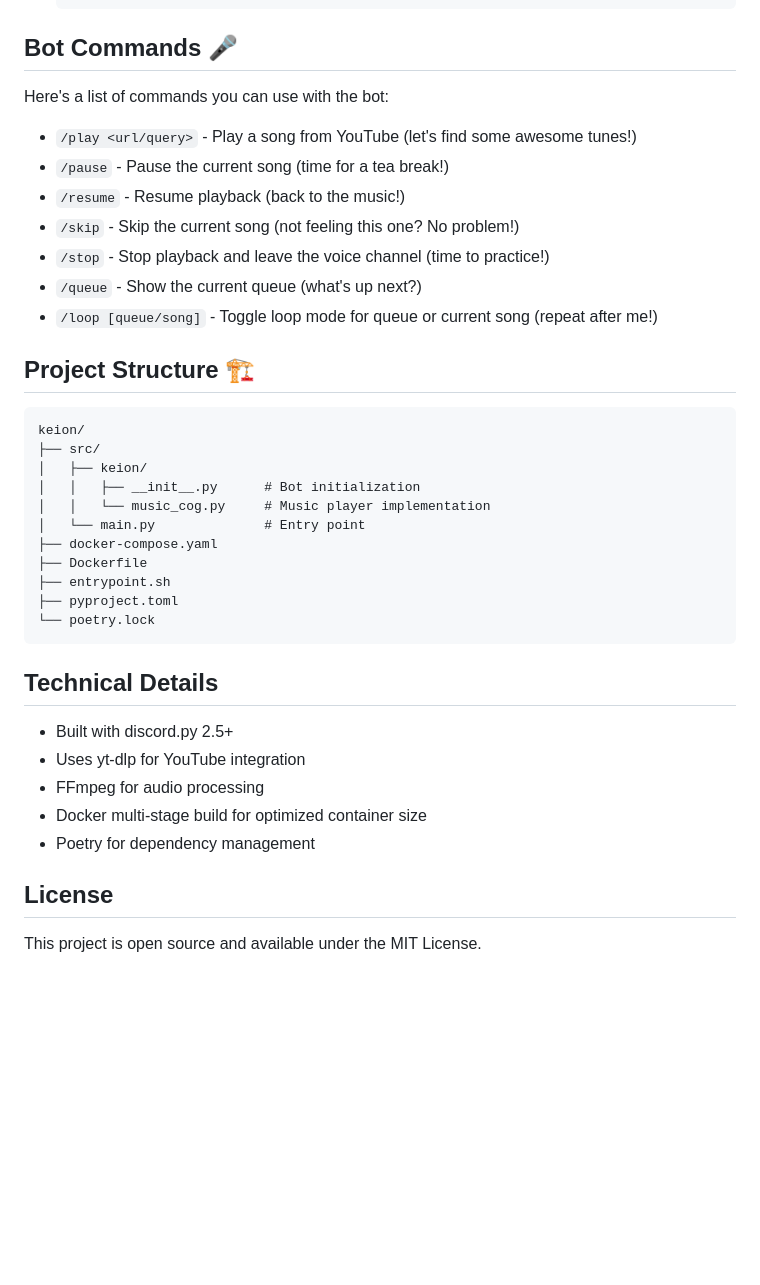
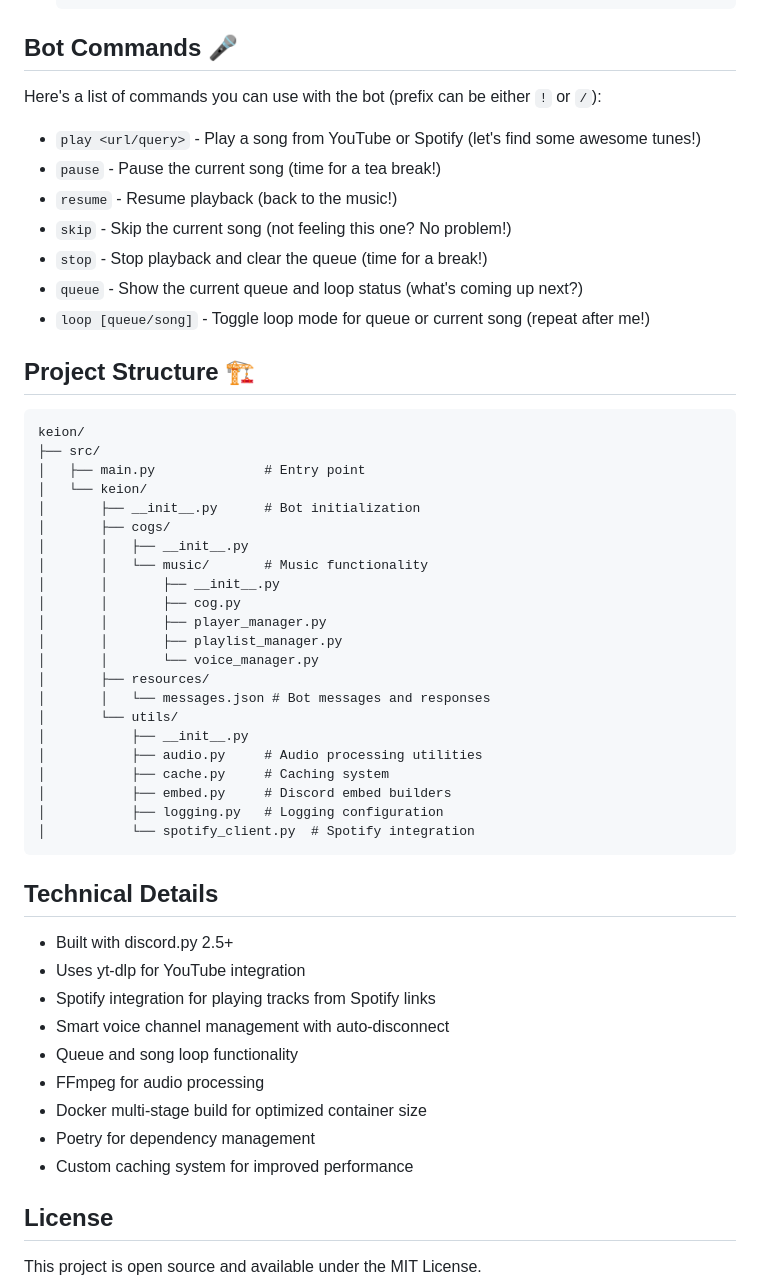
Before and after one commit to ProAmanoAkane/keion, a Markdown page: README.md, the part around the change. Rendered like a GitHub page; blank space fills up the shorter version.

Commit message:
docs: update README

````diff
--- a/README.md
+++ b/README.md
@@ -87,39 +87,54 @@ Want to contribute or tweak the bot? Awesome! Here's how to get started:
 
 ## Bot Commands 🎤
 
-Here's a list of commands you can use with the bot:
+Here's a list of commands you can use with the bot (prefix can be either `!` or `/`):
 
--   `/play <url/query>` - Play a song from YouTube (let's find some awesome tunes!)
--   `/pause` - Pause the current song (time for a tea break!)
--   `/resume` - Resume playback (back to the music!)
--   `/skip` - Skip the current song (not feeling this one? No problem!)
--   `/stop` - Stop playback and leave the voice channel (time to practice!)
--   `/queue` - Show the current queue (what's up next?)
--   `/loop [queue/song]` - Toggle loop mode for queue or current song (repeat after me!)
+-   `play <url/query>` - Play a song from YouTube or Spotify (let's find some awesome tunes!)
+-   `pause` - Pause the current song (time for a tea break!)
+-   `resume` - Resume playback (back to the music!)
+-   `skip` - Skip the current song (not feeling this one? No problem!)
+-   `stop` - Stop playback and clear the queue (time for a break!)
+-   `queue` - Show the current queue and loop status (what's coming up next?)
+-   `loop [queue/song]` - Toggle loop mode for queue or current song (repeat after me!)
 
 ## Project Structure 🏗️
 
 ```
 keion/
 ├── src/
-│   ├── keion/
-│   │   ├── __init__.py      # Bot initialization
-│   │   └── music_cog.py     # Music player implementation
-│   └── main.py              # Entry point
-├── docker-compose.yaml
-├── Dockerfile
-├── entrypoint.sh
-├── pyproject.toml
-└── poetry.lock
+│   ├── main.py              # Entry point
+│   └── keion/
+│       ├── __init__.py      # Bot initialization
+│       ├── cogs/
+│       │   ├── __init__.py
+│       │   └── music/       # Music functionality
+│       │       ├── __init__.py
+│       │       ├── cog.py
+│       │       ├── player_manager.py
+│       │       ├── playlist_manager.py
+│       │       └── voice_manager.py
+│       ├── resources/
+│       │   └── messages.json # Bot messages and responses
+│       └── utils/
+│           ├── __init__.py
+│           ├── audio.py     # Audio processing utilities
+│           ├── cache.py     # Caching system
+│           ├── embed.py     # Discord embed builders
+│           ├── logging.py   # Logging configuration
+│           └── spotify_client.py  # Spotify integration
 ```
 
 ## Technical Details
 
 - Built with discord.py 2.5+
 - Uses yt-dlp for YouTube integration
+- Spotify integration for playing tracks from Spotify links
+- Smart voice channel management with auto-disconnect
+- Queue and song loop functionality
 - FFmpeg for audio processing
 - Docker multi-stage build for optimized container size
 - Poetry for dependency management
+- Custom caching system for improved performance
 
 ## License
 
````
